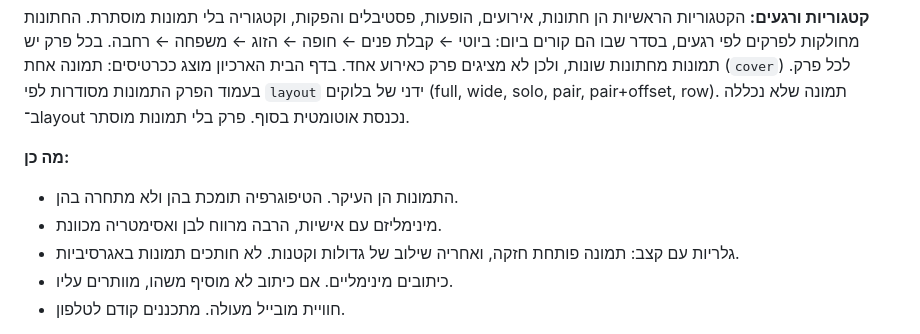
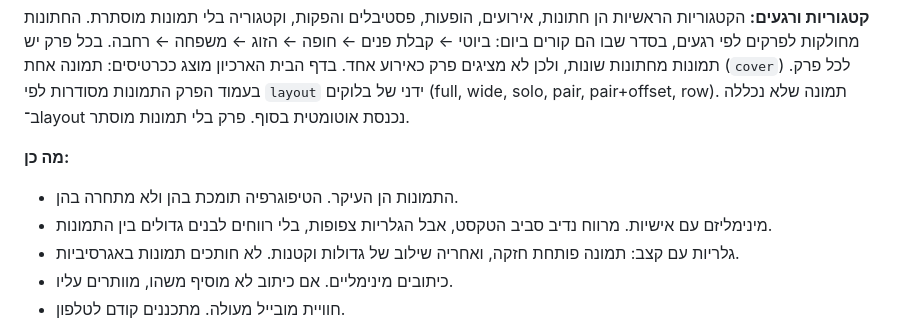
Before and after one commit to talorsapozhnikov/tal-site, a Markdown page: CLAUDE.md, the part around the change. GitHub-like rendering.

Commit message:
CLAUDE.md: galleries are tight, not white-space heavy
Co-Authored-By: Claude Opus 5.5 <noreply@anthropic.com>
Claude-Session: https://claude.ai/code/session_01W8KgAzAxpHRoRh89cFrTBM

```diff
--- a/CLAUDE.md
+++ b/CLAUDE.md
@@ -26,7 +26,7 @@
 
 **מה כן:**
 - התמונות הן העיקר. הטיפוגרפיה תומכת בהן ולא מתחרה בהן.
-- מינימליזם עם אישיות, הרבה מרווח לבן ואסימטריה מכוונת.
+- מינימליזם עם אישיות. מרווח נדיב סביב הטקסט, אבל הגלריות צפופות, בלי רווחים לבנים גדולים בין התמונות.
 - גלריות עם קצב: תמונה פותחת חזקה, ואחריה שילוב של גדולות וקטנות. לא חותכים תמונות באגרסיביות.
 - כיתובים מינימליים. אם כיתוב לא מוסיף משהו, מוותרים עליו.
 - חוויית מובייל מעולה. מתכננים קודם לטלפון.
```
